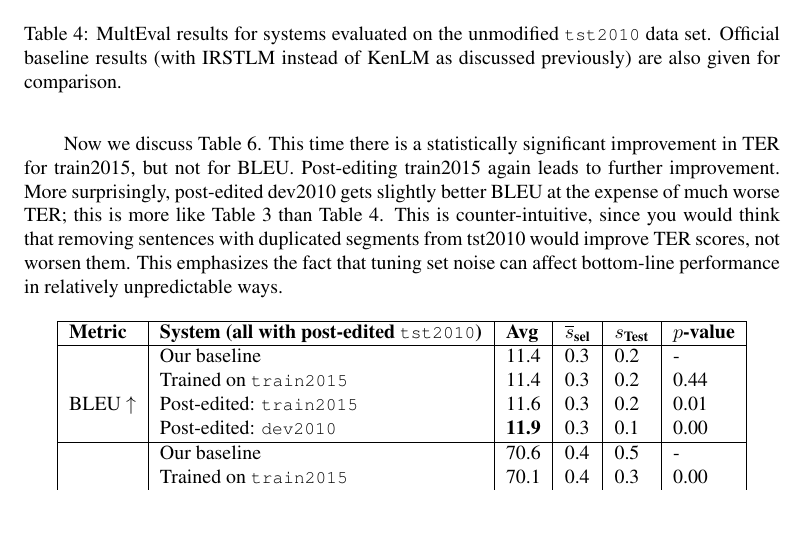
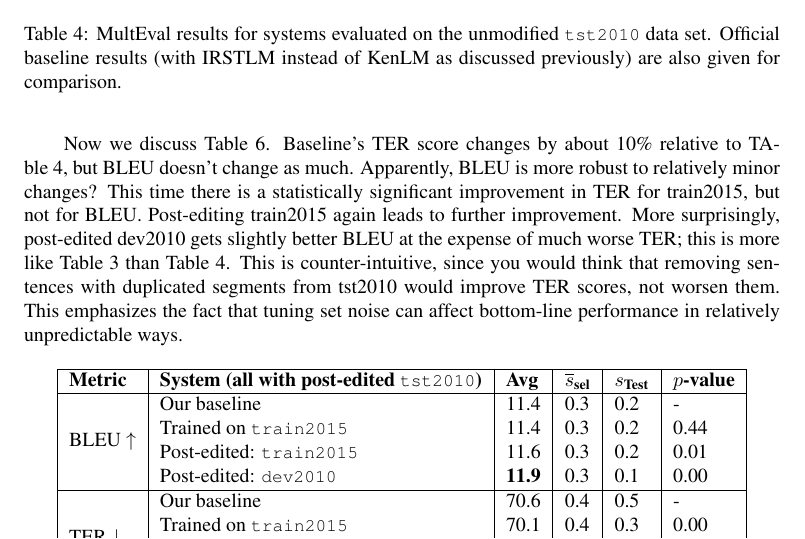
Before and after one commit to ypeels/bitext-maker, a LaTeX paper (doc/paper.tex): part of page 7 of 11, cut so that both start at the same text, the shorter picture padded with empty space. Compiled offline with pdfLaTeX.

Commit message:
small changes/comments

```diff
--- a/doc/paper.tex
+++ b/doc/paper.tex
@@ -480,13 +482,17 @@ Official baseline results (with IRSTLM instead of KenLM as discussed previously)
 
 \pagebreak
 Now we discuss Table~\ref{tab:multeval_tst2010-fixed}.
+Baseline's TER score changes by about 10\% relative to TAble~\ref{tab:multeval_tst2010}, but BLEU doesn't change as much.
+Apparently, BLEU is more robust to relatively minor changes?
 This time there is a statistically significant improvement in TER for train2015, but not for BLEU.
 Post-editing train2015 again leads to further improvement.
 More surprisingly, post-edited dev2010 gets slightly better BLEU at the expense of much worse TER; this is more like Table~\ref{tab:tst2010} than Table~\ref{tab:multeval_tst2010}.
 This is counter-intuitive, since you would think that removing sentences with duplicated segments from tst2010 would improve TER scores, not worsen them.
 This emphasizes the fact that tuning set noise can affect bottom-line performance in relatively unpredictable ways.
 
-
+% NOTE
+% +0.3 BLEU -0.6 TER from post-editing the entire training corpus, esp the new 2015 additions (~25000 lines)
+% +0.1 BLEU -0.2 TER from ``snoop-editing'' Moses output lexical items only. cheating takes you FAR...
 \begin{table}[htb]
 \begin{center}
 %\begin{footnotesize}
@@ -494,7 +500,7 @@ This emphasizes the fact that tuning set noise can affect bottom-line performanc
 \hline
 \bf Metric & \bf System (all with post-edited {\small \tt tst2010}) & \bf Avg & \bf $\overline{s}_{\text{sel}}$ & \bf $s_{\text{Test}}$ & \bf $p$-value \\
 \hline
-\multirow{5}{*}{BLEU $\uparrow$}
+\multirow{4}{*}{BLEU $\uparrow$}
 & Our baseline & 11.4 & 0.3 & 0.2 & - \\
 & Trained on {\small \tt train2015} & 11.4 & 0.3 & 0.2 & 0.44 \\
 & Post-edited: {\small \tt train2015} & 11.6 & 0.3 & 0.2 & 0.01 \\
```
Also changed, not shown: doc/paper.tex (6 more changed lines).
